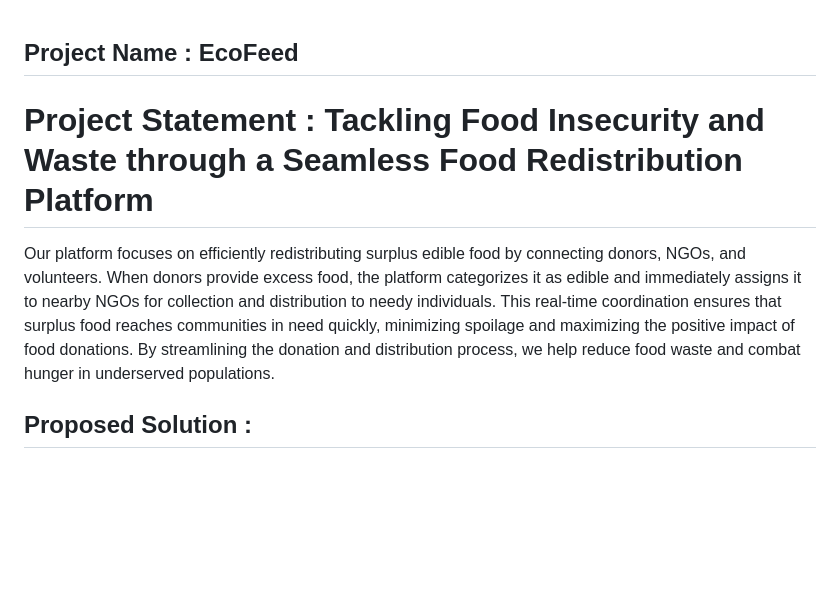
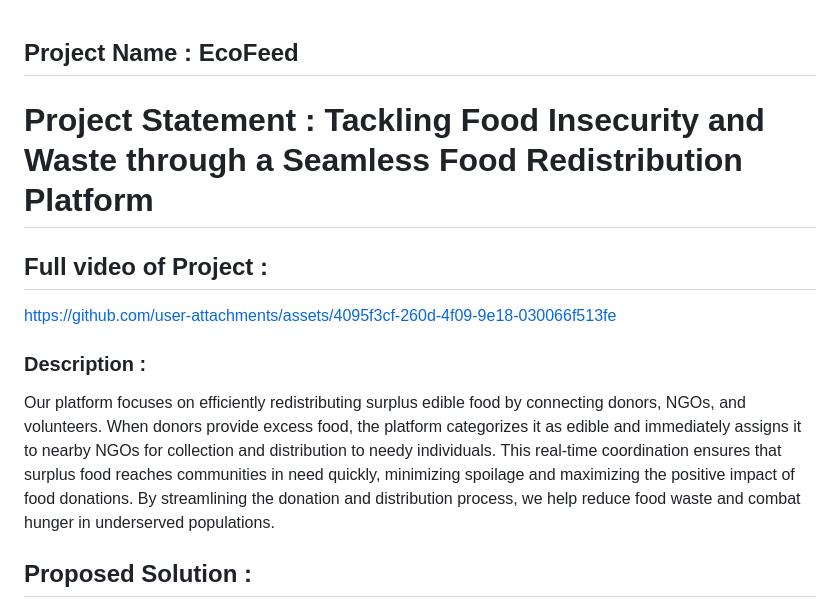
Before and after one commit to FenilP06/EcoFeed, a Markdown page: README.md, the part around the change. GitHub-like rendering; blank space fills up the shorter version.

Commit message:
Update README.md
Video added

```diff
--- a/README.md
+++ b/README.md
@@ -1,6 +1,17 @@
 ## Project Name : EcoFeed
+
+
 # Project Statement : Tackling Food Insecurity and Waste through a Seamless Food Redistribution Platform
-  Our platform focuses on efficiently redistributing surplus edible food by connecting donors, NGOs, and volunteers. When donors provide excess food, the platform categorizes it as edible and immediately assigns it to nearby NGOs for collection and distribution to needy individuals. This real-time coordination ensures that surplus food reaches communities in need quickly, minimizing spoilage and maximizing the positive impact of food donations. By streamlining the donation and distribution process, we help reduce food waste and combat hunger in underserved populations.
+
+## Full video of Project :
+
+https://github.com/user-attachments/assets/4095f3cf-260d-4f09-9e18-030066f513fe
+
+### Description :
+Our platform focuses on efficiently redistributing surplus edible food by connecting donors, NGOs, and volunteers. When donors provide excess food, the platform categorizes it as edible and immediately assigns it to nearby NGOs for collection and distribution to needy individuals. This real-time coordination ensures that surplus food reaches communities in need quickly, minimizing spoilage and maximizing the positive impact of food donations. By streamlining the donation and distribution process, we help reduce food waste and combat hunger in underserved populations.
+
+
+
 ## Proposed Solution :
 Our platform focuses on efficiently redistributing surplus edible food by connecting donors, NGOs, and volunteers. When donors provide excess food, the platform categorizes it as edible and immediately assigns it to nearby NGOs for collection and distribution to needy individuals. This real-time coordination ensures that surplus food reaches communities in need quickly, minimizing spoilage and maximizing the positive impact of food donations. By streamlining the donation and distribution process, we help reduce food waste and combat hunger in underserved populations.
 
```
